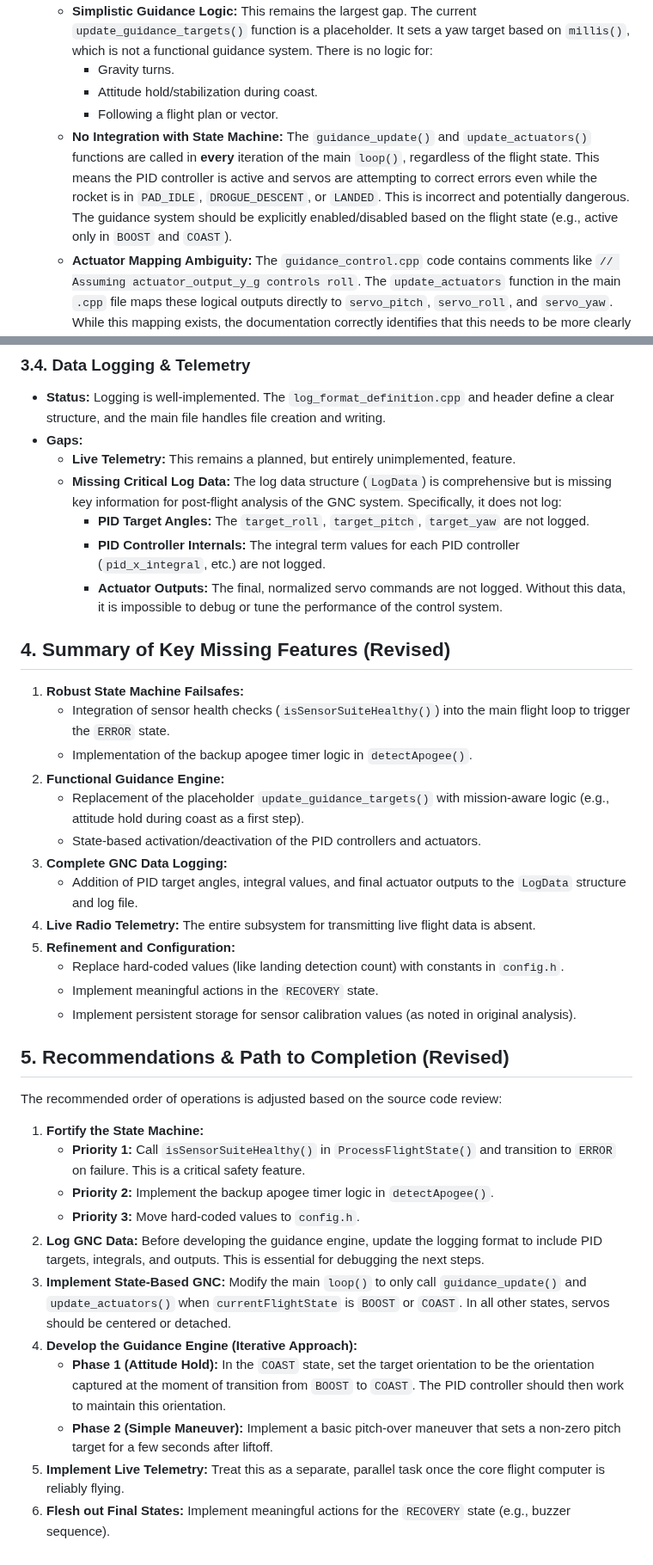
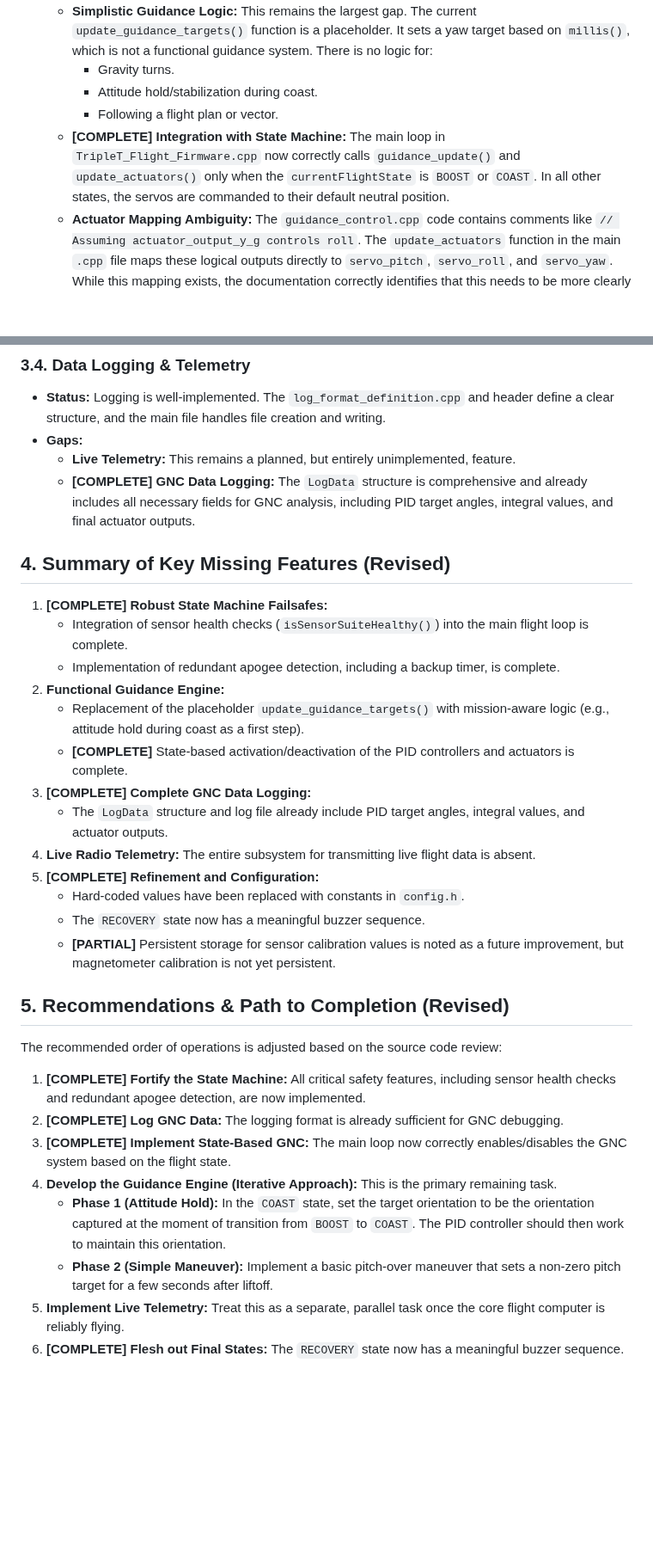
Before and after one commit to madmonkey71/TripleT-Flight-Firmware, a Markdown page: GAP_ANALYSIS.md, 2 parts joined by grey strips. Shown at 86% size. GitHub-like rendering; blank space fills up the shorter version.

Commit message:
docs: Update gap analysis to reflect completed items

```diff
--- a/GAP_ANALYSIS.md
+++ b/GAP_ANALYSIS.md
@@ -42,7 +42,7 @@ The project aims to be a comprehensive flight control system. Here is a summary
         - Gravity turns.
         - Attitude hold/stabilization during coast.
         - Following a flight plan or vector.
-    - **No Integration with State Machine:** The `guidance_update()` and `update_actuators()` functions are called in **every** iteration of the main `loop()`, regardless of the flight state. This means the PID controller is active and servos are attempting to correct errors even while the rocket is in `PAD_IDLE`, `DROGUE_DESCENT`, or `LANDED`. This is incorrect and potentially dangerous. The guidance system should be explicitly enabled/disabled based on the flight state (e.g., active only in `BOOST` and `COAST`).
+    - **[COMPLETE] Integration with State Machine:** The main loop in `TripleT_Flight_Firmware.cpp` now correctly calls `guidance_update()` and `update_actuators()` only when the `currentFlightState` is `BOOST` or `COAST`. In all other states, the servos are commanded to their default neutral position.
     - **Actuator Mapping Ambiguity:** The `guidance_control.cpp` code contains comments like `// Assuming actuator_output_y_g controls roll`. The `update_actuators` function in the main `.cpp` file maps these logical outputs directly to `servo_pitch`, `servo_roll`, and `servo_yaw`. While this mapping exists, the documentation correctly identifies that this needs to be more clearly defined and configurable, as the physical orientation of the flight controller relative to the actuators is critical.
     - **No Guidance Failsafes:** There is no logic to handle a situation where the rocket's orientation deviates significantly from the target. The PID controller will simply continue to try to correct, potentially to maximum servo deflection, with no higher-level logic to intervene.
 
@@ -51,39 +51,33 @@ The project aims to be a comprehensive flight control system. Here is a summary
 - **Status:** Logging is well-implemented. The `log_format_definition.cpp` and header define a clear structure, and the main file handles file creation and writing.
 - **Gaps:**
     - **Live Telemetry:** This remains a planned, but entirely unimplemented, feature.
-    - **Missing Critical Log Data:** The log data structure (`LogData`) is comprehensive but is missing key information for post-flight analysis of the GNC system. Specifically, it does not log:
-        - **PID Target Angles:** The `target_roll`, `target_pitch`, `target_yaw` are not logged.
-        - **PID Controller Internals:** The integral term values for each PID controller (`pid_x_integral`, etc.) are not logged.
-        - **Actuator Outputs:** The final, normalized servo commands are not logged. Without this data, it is impossible to debug or tune the performance of the control system.
+    - **[COMPLETE] GNC Data Logging:** The `LogData` structure is comprehensive and already includes all necessary fields for GNC analysis, including PID target angles, integral values, and final actuator outputs.
 
 ## 4. Summary of Key Missing Features (Revised)
 
-1.  **Robust State Machine Failsafes:**
-    - Integration of sensor health checks (`isSensorSuiteHealthy()`) into the main flight loop to trigger the `ERROR` state.
-    - Implementation of the backup apogee timer logic in `detectApogee()`.
+1.  **[COMPLETE] Robust State Machine Failsafes:**
+    - Integration of sensor health checks (`isSensorSuiteHealthy()`) into the main flight loop is complete.
+    - Implementation of redundant apogee detection, including a backup timer, is complete.
 2.  **Functional Guidance Engine:**
     - Replacement of the placeholder `update_guidance_targets()` with mission-aware logic (e.g., attitude hold during coast as a first step).
-    - State-based activation/deactivation of the PID controllers and actuators.
-3.  **Complete GNC Data Logging:**
-    - Addition of PID target angles, integral values, and final actuator outputs to the `LogData` structure and log file.
+    - **[COMPLETE]** State-based activation/deactivation of the PID controllers and actuators is complete.
+3.  **[COMPLETE] Complete GNC Data Logging:**
+    - The `LogData` structure and log file already include PID target angles, integral values, and actuator outputs.
 4.  **Live Radio Telemetry:** The entire subsystem for transmitting live flight data is absent.
-5.  **Refinement and Configuration:**
-    - Replace hard-coded values (like landing detection count) with constants in `config.h`.
-    - Implement meaningful actions in the `RECOVERY` state.
-    - Implement persistent storage for sensor calibration values (as noted in original analysis).
+5.  **[COMPLETE] Refinement and Configuration:**
+    - Hard-coded values have been replaced with constants in `config.h`.
+    - The `RECOVERY` state now has a meaningful buzzer sequence.
+    - **[PARTIAL]** Persistent storage for sensor calibration values is noted as a future improvement, but magnetometer calibration is not yet persistent.
 
 ## 5. Recommendations & Path to Completion (Revised)
 
 The recommended order of operations is adjusted based on the source code review:
 
-1.  **Fortify the State Machine:**
-    - **Priority 1:** Call `isSensorSuiteHealthy()` in `ProcessFlightState()` and transition to `ERROR` on failure. This is a critical safety feature.
-    - **Priority 2:** Implement the backup apogee timer logic in `detectApogee()`.
-    - **Priority 3:** Move hard-coded values to `config.h`.
-2.  **Log GNC Data:** Before developing the guidance engine, update the logging format to include PID targets, integrals, and outputs. This is essential for debugging the next steps.
-3.  **Implement State-Based GNC:** Modify the main `loop()` to only call `guidance_update()` and `update_actuators()` when `currentFlightState` is `BOOST` or `COAST`. In all other states, servos should be centered or detached.
-4.  **Develop the Guidance Engine (Iterative Approach):**
+1.  **[COMPLETE] Fortify the State Machine:** All critical safety features, including sensor health checks and redundant apogee detection, are now implemented.
+2.  **[COMPLETE] Log GNC Data:** The logging format is already sufficient for GNC debugging.
+3.  **[COMPLETE] Implement State-Based GNC:** The main loop now correctly enables/disables the GNC system based on the flight state.
+4.  **Develop the Guidance Engine (Iterative Approach):** This is the primary remaining task.
     - **Phase 1 (Attitude Hold):** In the `COAST` state, set the target orientation to be the orientation captured at the moment of transition from `BOOST` to `COAST`. The PID controller should then work to maintain this orientation.
     - **Phase 2 (Simple Maneuver):** Implement a basic pitch-over maneuver that sets a non-zero pitch target for a few seconds after liftoff.
 5.  **Implement Live Telemetry:** Treat this as a separate, parallel task once the core flight computer is reliably flying.
-6.  **Flesh out Final States:** Implement meaningful actions for the `RECOVERY` state (e.g., buzzer sequence).
+6.  **[COMPLETE] Flesh out Final States:** The `RECOVERY` state now has a meaningful buzzer sequence.
```
Also changed, not shown: other parts of GAP_ANALYSIS.md (+4 -4 lines).
